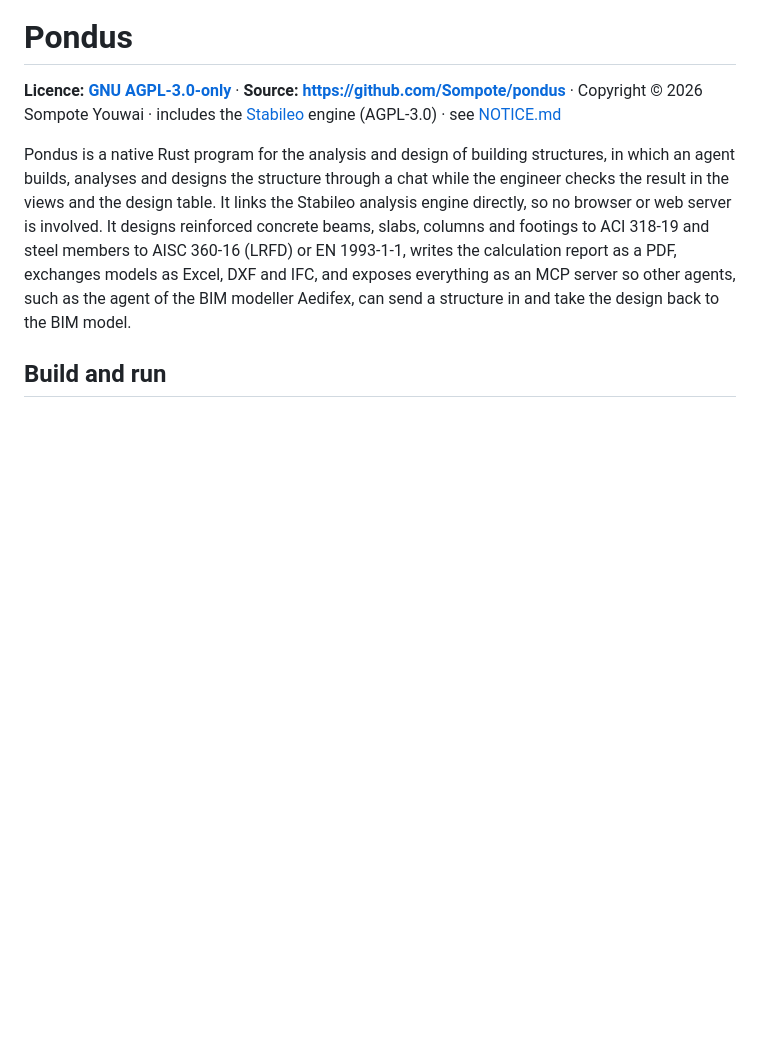
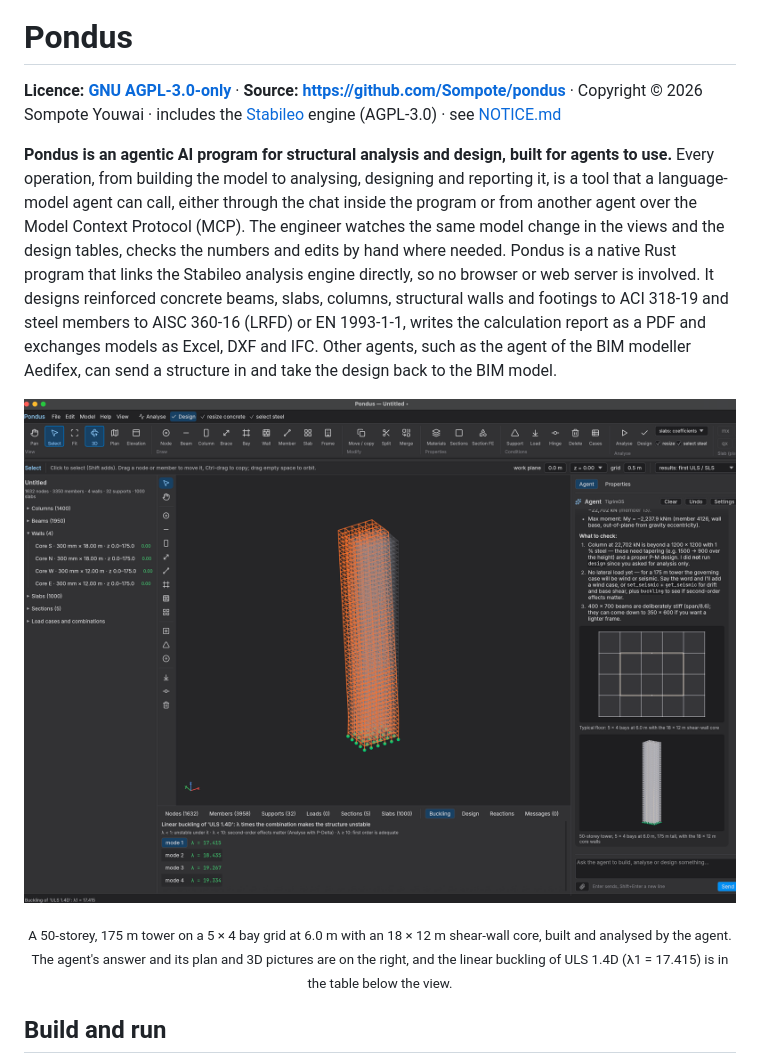
Before and after one commit to SanjeevKur/pondus, a Markdown page: README.md, the part around the change. Rendered like a GitHub page; pictures changed too: docs/screenshot.png (added); blank space fills up the shorter version.

Commit message:
README: introduction as an agentic program, and a screenshot
Co-Authored-By: Claude Opus 5.5 (1M context) <noreply@anthropic.com>

```diff
--- a/README.md
+++ b/README.md
@@ -4,7 +4,11 @@
 
 **Licence: [GNU AGPL-3.0-only](LICENSE)** · **Source: https://github.com/Sompote/pondus** · Copyright © 2026 Sompote Youwai · includes the [Stabileo](https://github.com/lambdaclass/stabileo) engine (AGPL-3.0) · see [NOTICE.md](NOTICE.md)
 
-Pondus is a native Rust program for the analysis and design of building structures, in which an agent builds, analyses and designs the structure through a chat while the engineer checks the result in the views and the design table. It links the Stabileo analysis engine directly, so no browser or web server is involved. It designs reinforced concrete beams, slabs, columns and footings to ACI 318-19 and steel members to AISC 360-16 (LRFD) or EN 1993-1-1, writes the calculation report as a PDF, exchanges models as Excel, DXF and IFC, and exposes everything as an MCP server so other agents, such as the agent of the BIM modeller Aedifex, can send a structure in and take the design back to the BIM model.
+**Pondus is an agentic AI program for structural analysis and design, built for agents to use.** Every operation, from building the model to analysing, designing and reporting it, is a tool that a language-model agent can call, either through the chat inside the program or from another agent over the Model Context Protocol (MCP). The engineer watches the same model change in the views and the design tables, checks the numbers and edits by hand where needed. Pondus is a native Rust program that links the Stabileo analysis engine directly, so no browser or web server is involved. It designs reinforced concrete beams, slabs, columns, structural walls and footings to ACI 318-19 and steel members to AISC 360-16 (LRFD) or EN 1993-1-1, writes the calculation report as a PDF and exchanges models as Excel, DXF and IFC. Other agents, such as the agent of the BIM modeller Aedifex, can send a structure in and take the design back to the BIM model.
+
+<p align="center"><img src="docs/screenshot.png" alt="Pondus with a 50-storey tower built by the agent" width="900"></p>
+
+<p align="center"><sub>A 50-storey, 175 m tower on a 5 × 4 bay grid at 6.0 m with an 18 × 12 m shear-wall core, built and analysed by the agent. The agent's answer and its plan and 3D pictures are on the right, and the linear buckling of ULS 1.4D (λ1 = 17.415) is in the table below the view.</sub></p>
 
 ## Build and run
 
```
